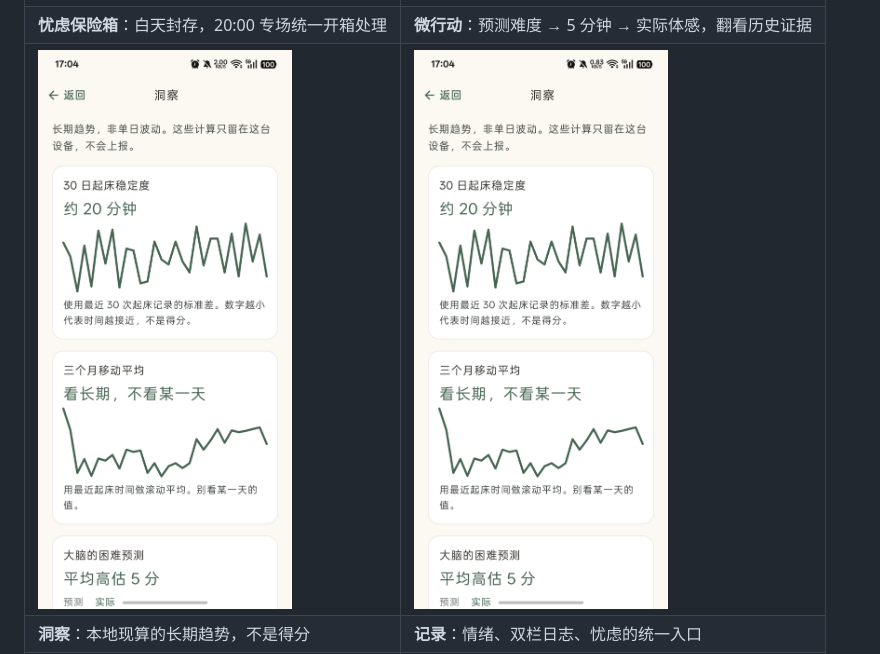
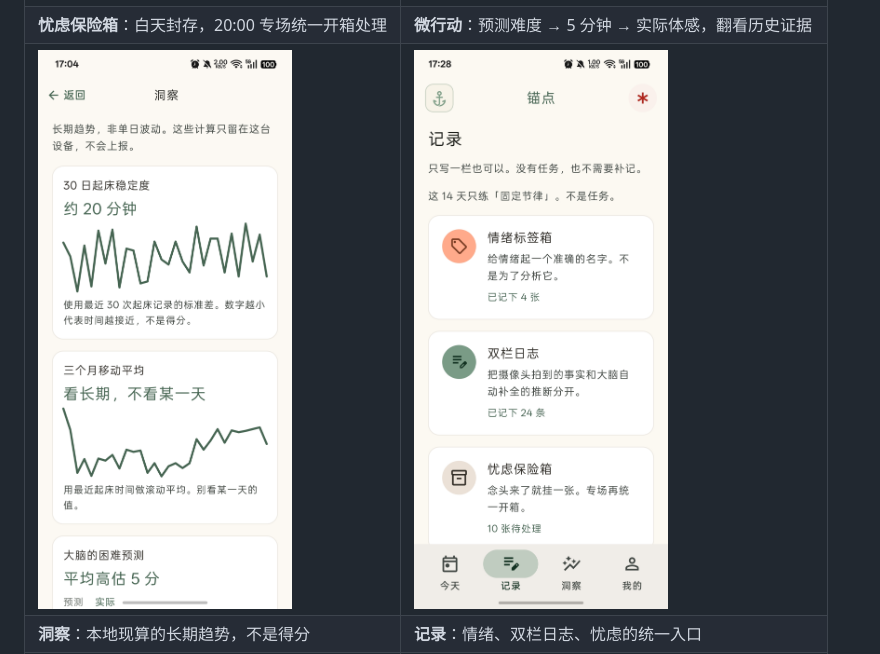
Before and after one commit to IAmKings/Anchor, a Markdown page: README.md, the part around one of its changes. GitHub-like rendering; pictures changed too: docs/screenshots/records.jpg (added), docs/screenshots/records.png (deleted).

Commit message:
docs: README 截图更新——records/settings-export 转 JPG，新增危机帮助页截图

```diff
--- a/README.md
+++ b/README.md
@@ -34,5 +34,5 @@
 | **今天**：一次只练一件事，14 天锁定不铺开 | **挂卡**：念头来了速记封存，支持按住说话离线转文字 |
 | ![忧虑保险箱](docs/screenshots/worry-vault.png) | ![微行动](docs/screenshots/micro-action.png) |
 | **忧虑保险箱**：白天封存，20:00 专场统一开箱处理 | **微行动**：预测难度 → 5 分钟 → 实际体感，翻看历史证据 |
-| ![洞察](docs/screenshots/insights.png) | ![记录](docs/screenshots/records.png) |
+| ![洞察](docs/screenshots/insights.png) | ![记录](docs/screenshots/records.jpg) |
 | **洞察**：本地现算的长期趋势，不是得分 | **记录**：情绪、双栏日志、忧虑的统一入口 |
```
Also changed, not shown: other parts of README.md (+2 -2 lines), docs/screenshots/help.jpg (added), docs/screenshots/settings-export.png (deleted), 1 other file.
